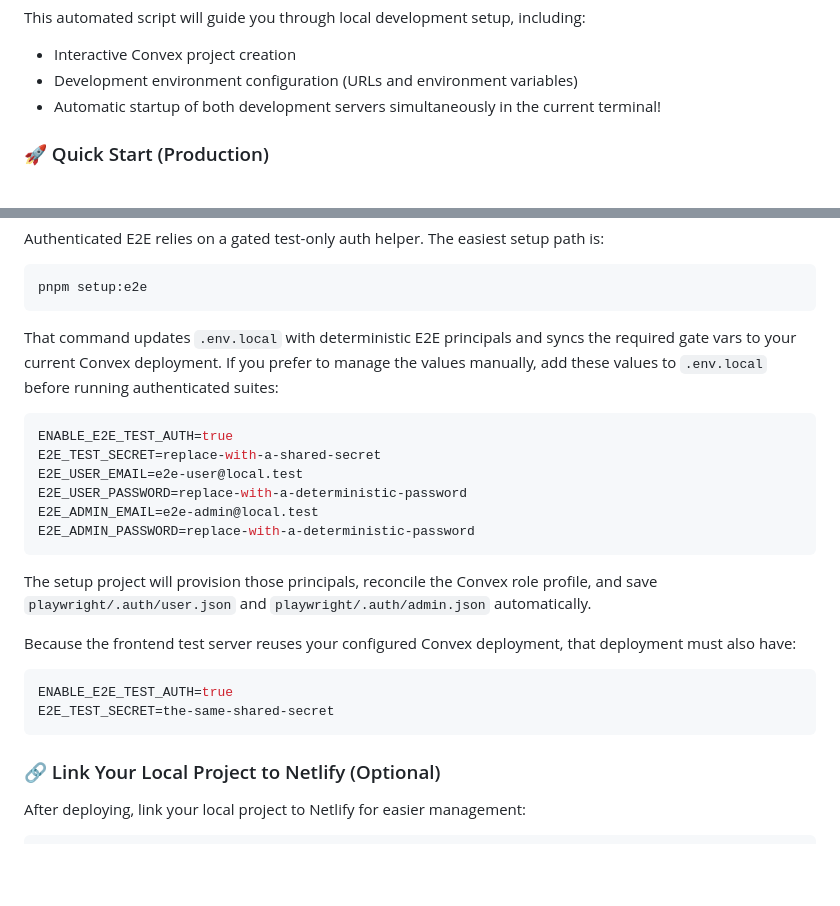
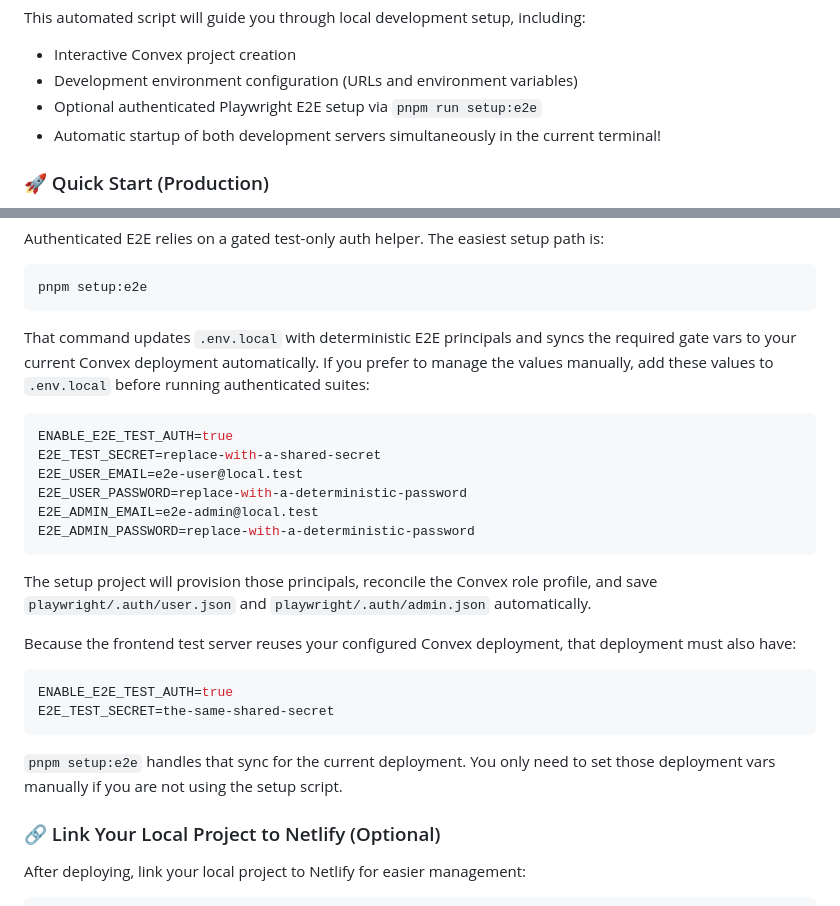
Before and after one commit to dyeoman2/tanstack-start-template, a Markdown page: README.md, 2 parts joined by grey strips. Rendered like a GitHub page; blank space fills up the shorter version.

Commit message:
Enhance README.md with E2E setup instructions and automation details
- Added information about the optional authenticated Playwright E2E setup via `pnpm run setup:e2e`.
- Clarified that the command updates `.env.local` automatically with necessary E2E principals and gate vars.
- Emphasized that manual configuration is only needed if not using the setup script.

````diff
--- a/README.md
+++ b/README.md
@@ -99,6 +99,7 @@ This automated script will guide you through local development setup, including:
 
 - Interactive Convex project creation
 - Development environment configuration (URLs and environment variables)
+- Optional authenticated Playwright E2E setup via `pnpm run setup:e2e`
 - Automatic startup of both development servers simultaneously in the current terminal!
 
 ### 🚀 Quick Start (Production)
@@ -142,7 +143,7 @@ Authenticated E2E relies on a gated test-only auth helper. The easiest setup pat
 pnpm setup:e2e
 ```
 
-That command updates `.env.local` with deterministic E2E principals and syncs the required gate vars to your current Convex deployment. If you prefer to manage the values manually, add these values to `.env.local` before running authenticated suites:
+That command updates `.env.local` with deterministic E2E principals and syncs the required gate vars to your current Convex deployment automatically. If you prefer to manage the values manually, add these values to `.env.local` before running authenticated suites:
 
 ```bash
 ENABLE_E2E_TEST_AUTH=true
@@ -161,6 +162,8 @@ Because the frontend test server reuses your configured Convex deployment, that
 ENABLE_E2E_TEST_AUTH=true
 E2E_TEST_SECRET=the-same-shared-secret
 ```
+
+`pnpm setup:e2e` handles that sync for the current deployment. You only need to set those deployment vars manually if you are not using the setup script.
 
 ### 🔗 Link Your Local Project to Netlify (Optional)
 
````
